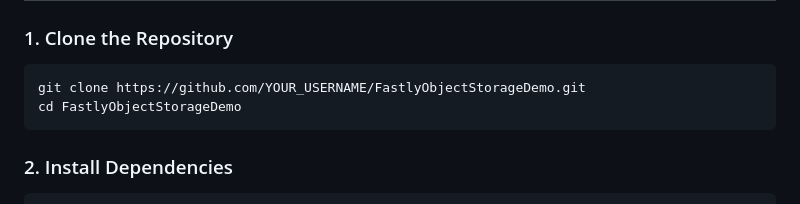
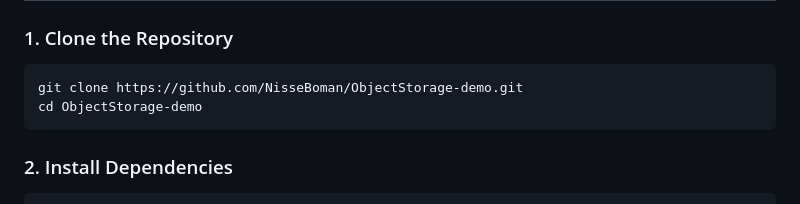
Before and after one commit to NisseBoman/ObjectStorage-demo, a Markdown page: README.md, the part around the change. Drawn GitHub-style.

````diff
--- a/README.md
+++ b/README.md
@@ -21,8 +21,8 @@ A comprehensive demo showcasing Fastly Object Storage and Image Optimizer workin
 ### 1. Clone the Repository
 
 ```bash
-git clone https://github.com/YOUR_USERNAME/FastlyObjectStorageDemo.git
-cd FastlyObjectStorageDemo
+git clone https://github.com/NisseBoman/ObjectStorage-demo.git
+cd ObjectStorage-demo
 ```
 
 ### 2. Install Dependencies
````
